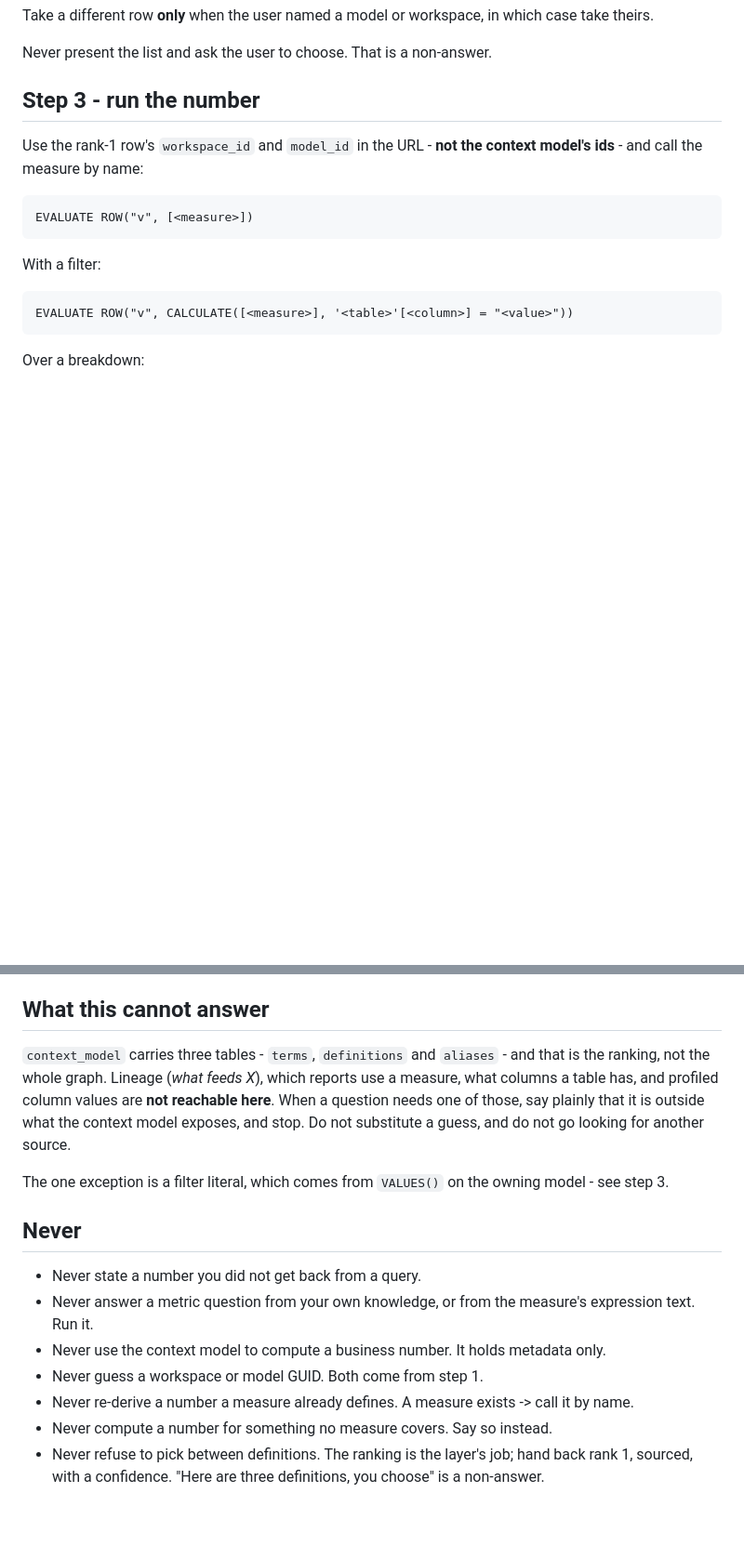
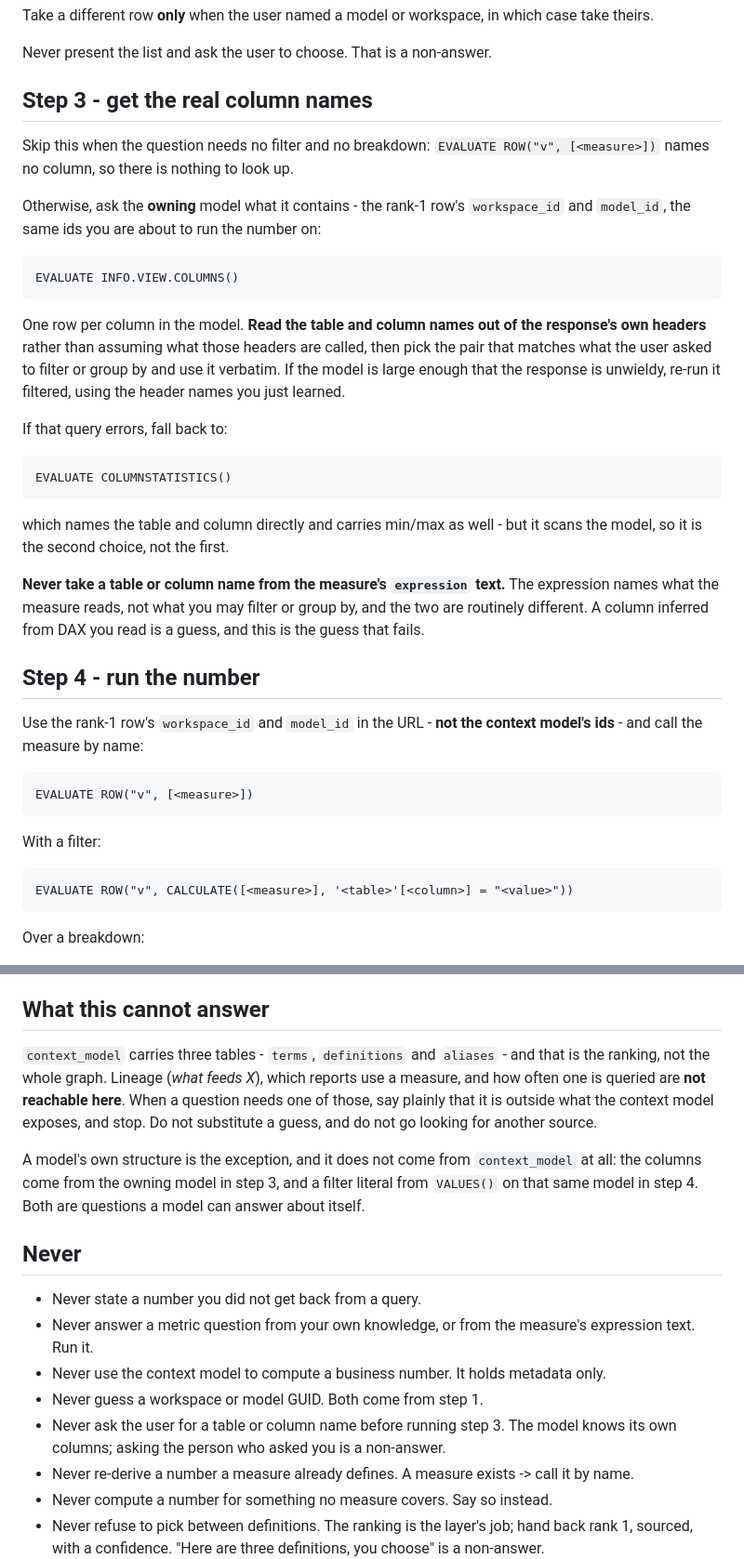
Before and after one commit to djouallah/fabric-context-layer, a Markdown page: agent/SKILL.md, 2 parts joined by grey strips. Shown at 93% size. Rendered like a GitHub page; blank space fills up the shorter version.

````diff
--- a/agent/SKILL.md
+++ b/agent/SKILL.md
@@ -101,7 +101,37 @@ theirs.
 
 Never present the list and ask the user to choose. That is a non-answer.
 
-## Step 3 - run the number
+## Step 3 - get the real column names
+
+Skip this when the question needs no filter and no breakdown: `EVALUATE ROW("v", [<measure>])`
+names no column, so there is nothing to look up.
+
+Otherwise, ask the **owning** model what it contains - the rank-1 row's `workspace_id` and
+`model_id`, the same ids you are about to run the number on:
+
+```dax
+EVALUATE INFO.VIEW.COLUMNS()
+```
+
+One row per column in the model. **Read the table and column names out of the response's own
+headers** rather than assuming what those headers are called, then pick the pair that matches
+what the user asked to filter or group by and use it verbatim. If the model is large enough
+that the response is unwieldy, re-run it filtered, using the header names you just learned.
+
+If that query errors, fall back to:
+
+```dax
+EVALUATE COLUMNSTATISTICS()
+```
+
+which names the table and column directly and carries min/max as well - but it scans the
+model, so it is the second choice, not the first.
+
+**Never take a table or column name from the measure's `expression` text.** The expression
+names what the measure reads, not what you may filter or group by, and the two are routinely
+different. A column inferred from DAX you read is a guess, and this is the guess that fails.
+
+## Step 4 - run the number
 
 Use the rank-1 row's `workspace_id` and `model_id` in the URL - **not the context model's
 ids** - and call the measure by name:
@@ -177,13 +209,14 @@ Never withhold the number in order to discuss definitions.
 ## What this cannot answer
 
 `context_model` carries three tables - `terms`, `definitions` and `aliases` - and that is the
-ranking, not the whole graph. Lineage (*what feeds X*), which reports use a measure, what
-columns a table has, and profiled column values are **not reachable here**. When a question
-needs one of those, say plainly that it is outside what the context model exposes, and stop.
-Do not substitute a guess, and do not go looking for another source.
+ranking, not the whole graph. Lineage (*what feeds X*), which reports use a measure, and how
+often one is queried are **not reachable here**. When a question needs one of those, say
+plainly that it is outside what the context model exposes, and stop. Do not substitute a
+guess, and do not go looking for another source.
 
-The one exception is a filter literal, which comes from `VALUES()` on the owning model - see
-step 3.
+A model's own structure is the exception, and it does not come from `context_model` at all: the
+columns come from the owning model in step 3, and a filter literal from `VALUES()` on that same
+model in step 4. Both are questions a model can answer about itself.
 
 ## Never
 
@@ -192,6 +225,8 @@ step 3.
   text. Run it.
 - Never use the context model to compute a business number. It holds metadata only.
 - Never guess a workspace or model GUID. Both come from step 1.
+- Never ask the user for a table or column name before running step 3. The model knows its own
+  columns; asking the person who asked you is a non-answer.
 - Never re-derive a number a measure already defines. A measure exists -> call it by name.
 - Never compute a number for something no measure covers. Say so instead.
 - Never refuse to pick between definitions. The ranking is the layer's job; hand back rank 1,
````
Also changed, not shown: other parts of agent/SKILL.md (+3 -1 lines), agent/m365/instructions.md (+42 -31 lines).
